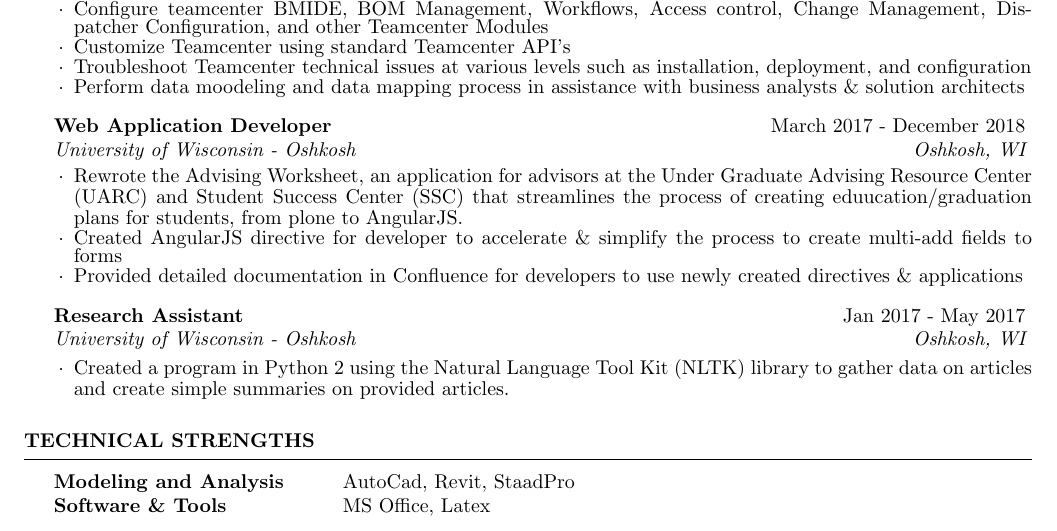
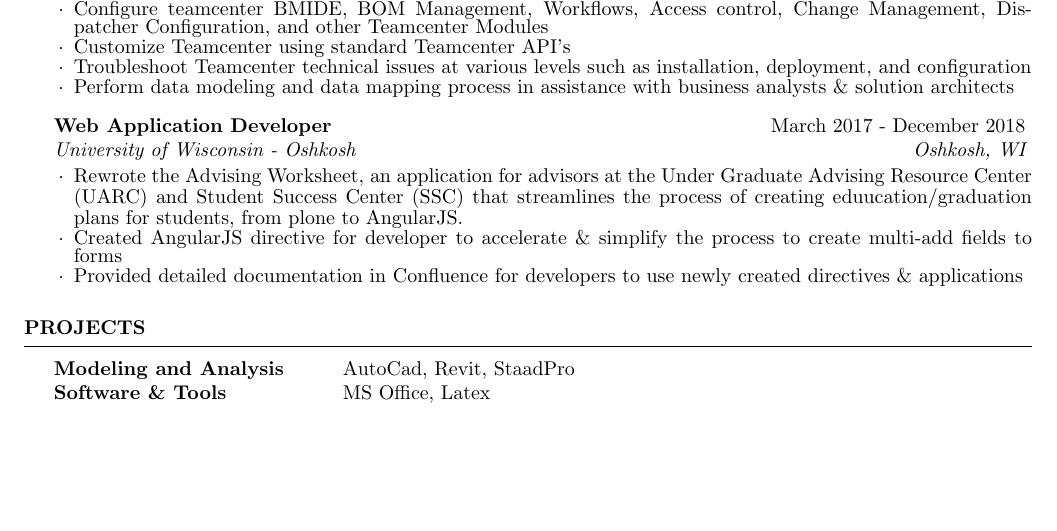
Before and after one commit to JuicyJuice1100/Resume-2019-04-11, a LaTeX CV (Latex CS Resume 2019-04-11.tex): part of page 1 of 2, cut so that both start at the same text, the shorter picture padded with empty space. Compiled offline with pdfLaTeX.

Commit message:
Updated Professional Experience Section

```diff
--- a/Latex CS Resume 2019-04-11.tex
+++ b/Latex CS Resume 2019-04-11.tex
@@ -49,7 +49,7 @@
         \item Configure teamcenter BMIDE, BOM Management, Workflows, Access control, Change Management, Dispatcher Configuration, and other Teamcenter Modules
         \item Customize Teamcenter using standard Teamcenter API's
         \item Troubleshoot Teamcenter technical issues at various levels such as installation, deployment, and configuration
-        \item Perform data moodeling and data mapping process in assistance with business analysts \& solution architects
+        \item Perform data modeling and data mapping process in assistance with business analysts \& solution architects
     \end{rSubsection}
 
     \begin{rSubsection}{Web Application Developer}{March 2017 - December 2018}{University of Wisconsin - Oshkosh}{Oshkosh, WI}
@@ -60,17 +60,17 @@
         \item Provided detailed documentation in Confluence for developers to use newly created directives \& applications
     \end{rSubsection}
 
-    \begin{rSubsection}{Research Assistant}{Jan 2017 - May 2017}{University of Wisconsin - Oshkosh}{Oshkosh, WI}
-        \item Created a program in Python 2 using the Natural Language Tool Kit (NLTK) library to gather data on articles and
-            create simple summaries on provided articles.
-    \end{rSubsection}
+    % \begin{rSubsection}{Research Assistant}{Jan 2017 - May 2017}{University of Wisconsin - Oshkosh}{Oshkosh, WI}
+    %     \item Created a program in Python 2 using the Natural Language Tool Kit (NLTK) library to gather data on articles and
+    %         create simple summaries on provided articles.
+    % \end{rSubsection}
 
 \end{rSection}
 %----------------------------------------------------------------------------------------
-%	TECHNICAL STRENGTHS SECTION
+%	Projects
 %----------------------------------------------------------------------------------------
 
-\begin{rSection}{Technical Strengths}
+\begin{rSection}{Projects}
 
 \begin{tabular}{ @{} >{\bfseries}l @{\hspace{6ex}} l }
 Modeling and Analysis \ & AutoCad, Revit, StaadPro \\
```
Also changed, not shown: Latex CS Resume 2019-04-11.pdf, 3 other files.
